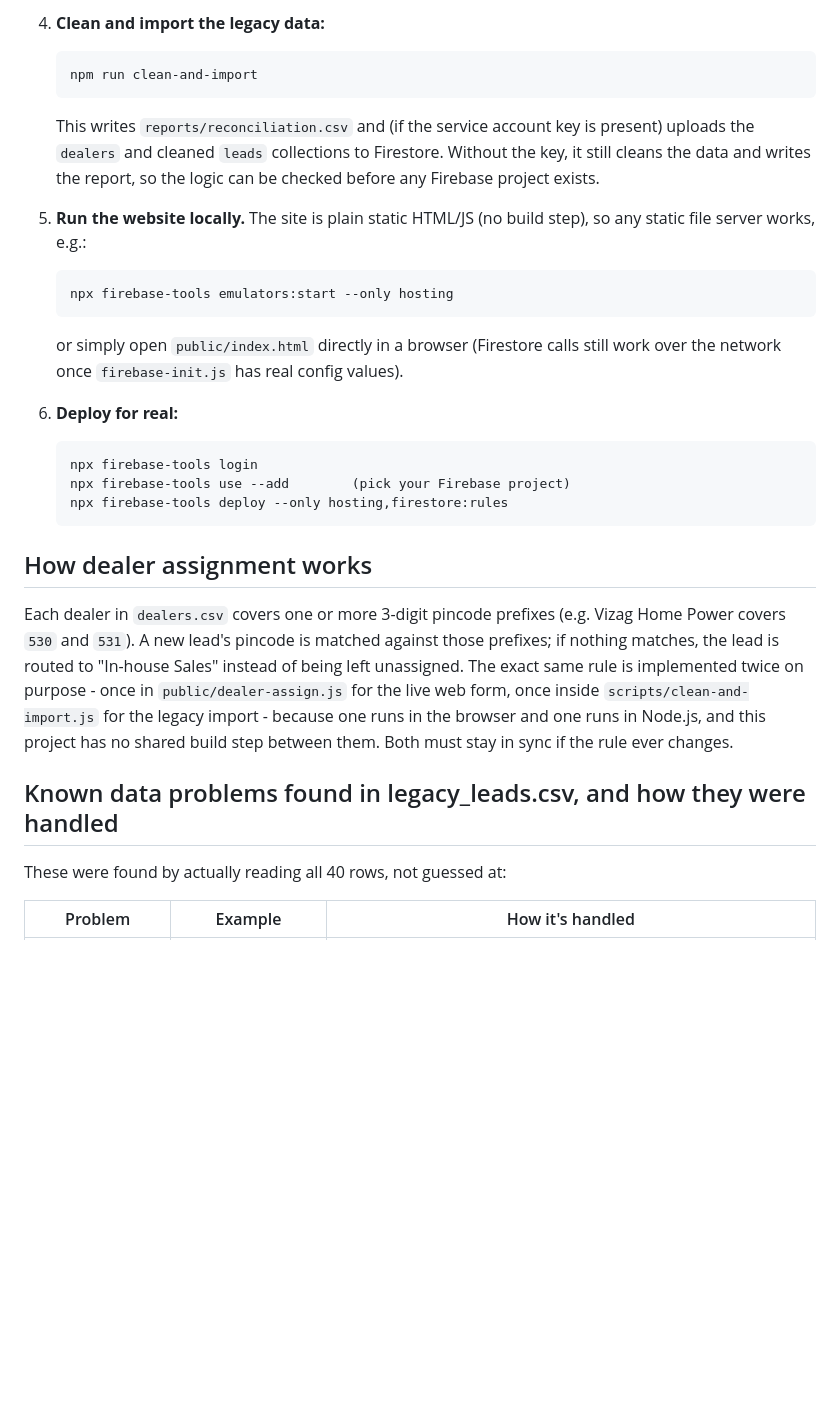
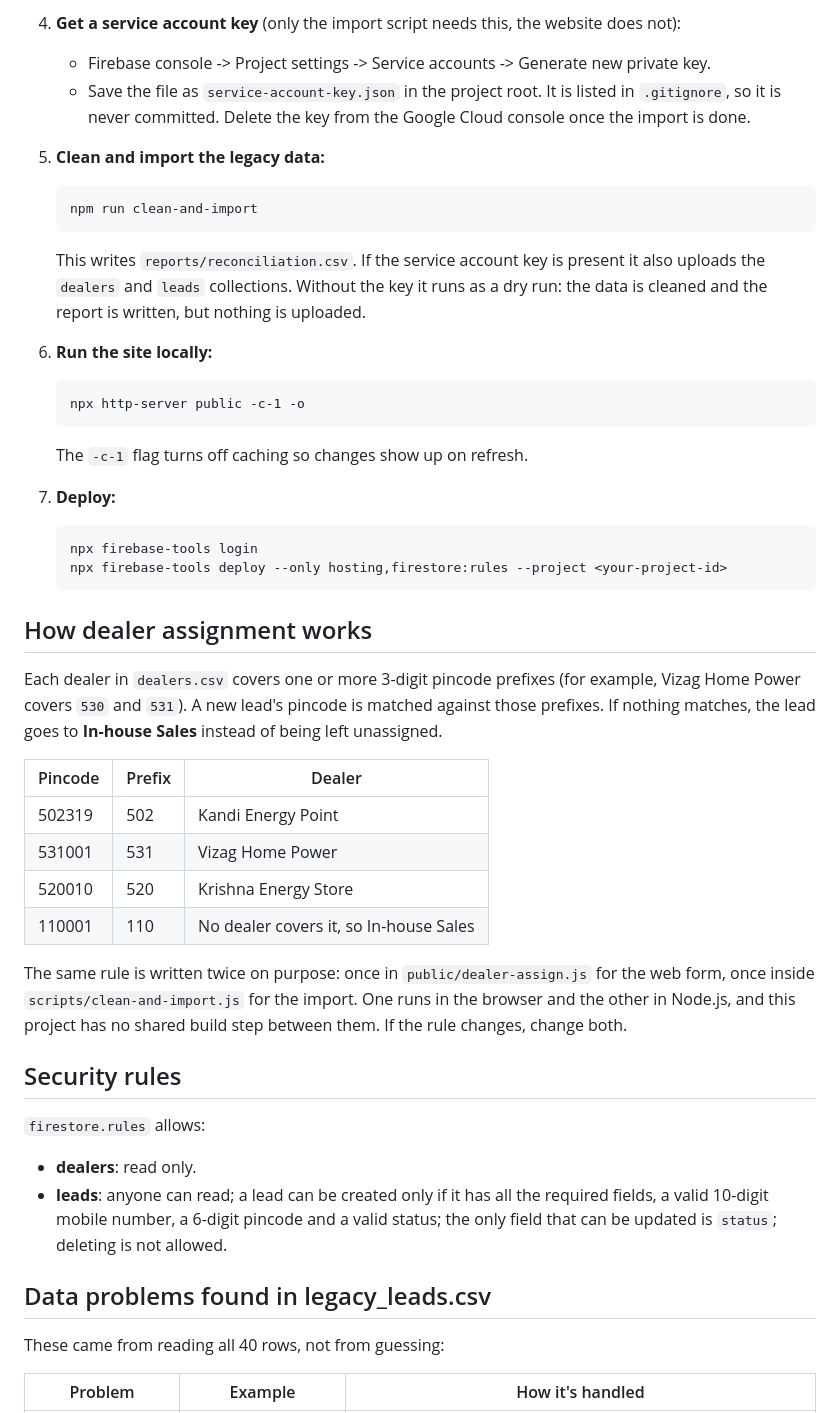
Before and after one commit to Upendrasai1101/dealer-lead-router, a Markdown page: README.md, the part around one of its changes. Drawn GitHub-style; blank space fills up the shorter version.

````diff
--- a/README.md
+++ b/README.md
@@ -65,44 +85,65 @@ submission.json
 
-4. **Clean and import the legacy data:**
+4. **Get a service account key** (only the import script needs this, the
+   website does not):
+   - Firebase console -> Project settings -> Service accounts ->
+     Generate new private key.
+   - Save the file as `service-account-key.json` in the project root. It is
+     listed in `.gitignore`, so it is never committed. Delete the key from
+     the Google Cloud console once the import is done.
+
+5. **Clean and import the legacy data:**
    ```
    npm run clean-and-import
    ```
-   This writes `reports/reconciliation.csv` and (if the service account
-   key is present) uploads the `dealers` and cleaned `leads` collections
-   to Firestore. Without the key, it still cleans the data and writes the
-   report, so the logic can be checked before any Firebase project exists.
+   This writes `reports/reconciliation.csv`. If the service account key is
+   present it also uploads the `dealers` and `leads` collections. Without the
+   key it runs as a dry run: the data is cleaned and the report is written,
+   but nothing is uploaded.
 
-5. **Run the website locally.** The site is plain static HTML/JS (no
-   build step), so any static file server works, e.g.:
+6. **Run the site locally:**
    ```
-   npx firebase-tools emulators:start --only hosting
+   npx http-server public -c-1 -o
    ```
-   or simply open `public/index.html` directly in a browser (Firestore
-   calls still work over the network once `firebase-init.js` has real
-   config values).
+   The `-c-1` flag turns off caching so changes show up on refresh.
 
-6. **Deploy for real:**
+7. **Deploy:**
    ```
    npx firebase-tools login
-   npx firebase-tools use --add        (pick your Firebase project)
-   npx firebase-tools deploy --only hosting,firestore:rules
+   npx firebase-tools deploy --only hosting,firestore:rules --project <your-project-id>
    ```
 
 ## How dealer assignment works
 
 Each dealer in `dealers.csv` covers one or more 3-digit pincode prefixes
-(e.g. Vizag Home Power covers `530` and `531`). A new lead's pincode is
-matched against those prefixes; if nothing matches, the lead is routed to
-"In-house Sales" instead of being left unassigned. The exact same rule is
-implemented twice on purpose - once in `public/dealer-assign.js` for the
-live web form, once inside `scripts/clean-and-import.js` for the legacy
-import - because one runs in the browser and one runs in Node.js, and
-this project has no shared build step between them. Both must stay in
-sync if the rule ever changes.
+(for example, Vizag Home Power covers `530` and `531`). A new lead's
+pincode is matched against those prefixes. If nothing matches, the lead goes
+to **In-house Sales** instead of being left unassigned.
 
-## Known data problems found in legacy_leads.csv, and how they were handled
+| Pincode | Prefix | Dealer |
+|---|---|---|
+| 502319 | 502 | Kandi Energy Point |
+| 531001 | 531 | Vizag Home Power |
+| 520010 | 520 | Krishna Energy Store |
+| 110001 | 110 | No dealer covers it, so In-house Sales |
 
-These were found by actually reading all 40 rows, not guessed at:
+The same rule is written twice on purpose: once in `public/dealer-assign.js`
+for the web form, once inside `scripts/clean-and-import.js` for the import.
+One runs in the browser and the other in Node.js, and this project has no
+shared build step between them. If the rule changes, change both.
+
+## Security rules
+
+`firestore.rules` allows:
+
+- **dealers**: read only.
+- **leads**: anyone can read; a lead can be created only if it has all the
+  required fields, a valid 10-digit mobile number, a 6-digit pincode and a
+  valid status; the only field that can be updated is `status`; deleting is
+  not allowed.
+
+## Data problems found in legacy_leads.csv
+
+These came from reading all 40 rows, not from guessing:
 
 | Problem | Example | How it's handled |
 |---|---|---|
````
Also changed, not shown: other parts of README.md (+89 -67 lines).
